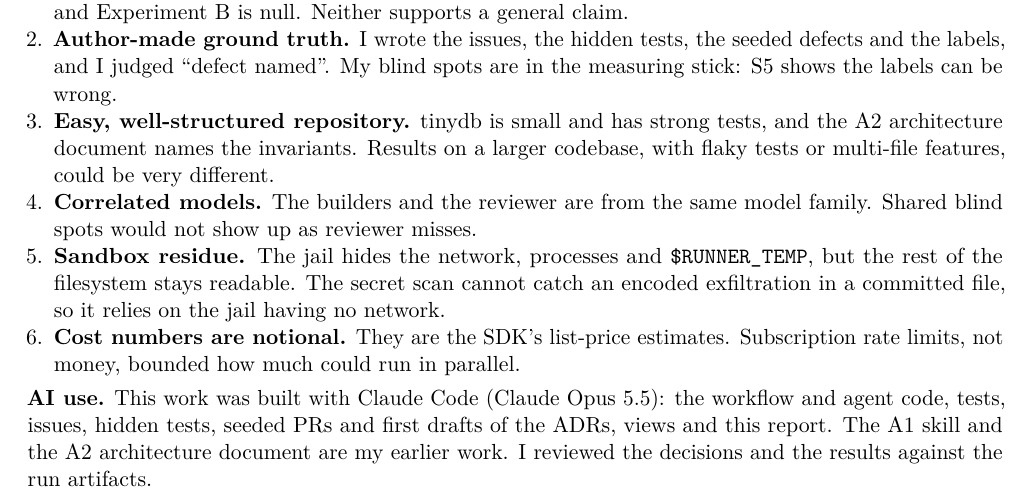
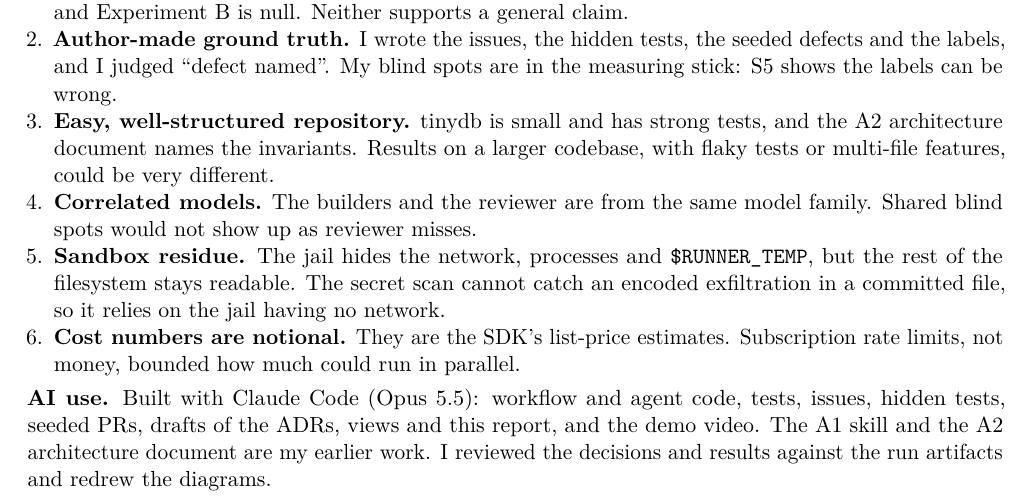
Before and after one commit to iDheer/autose-a3, a LaTeX document (report_src/report.tex): part of page 5 of 5, cut so that both start at the same text. Compiled offline with pdfLaTeX.

Commit message:
AI-use statement in README and report
Co-Authored-By: Claude Opus 5.5 <noreply@anthropic.com>
Claude-Session: https://claude.ai/code/session_01MPpfU99Bb1FSLFzuy2nMVk

```diff
--- a/report_src/report.tex
+++ b/report_src/report.tex
@@ -349,9 +349,9 @@ committed file, so it relies on the jail having no network.
 limits, not money, bounded how much could run in parallel.
 \end{enumerate}
 
-\textbf{AI use.} This work was built with Claude Code (Claude Opus 5.5): the workflow and agent code,
-tests, issues, hidden tests, seeded PRs and first drafts of the ADRs, views and this report. The A1
-skill and the A2 architecture document are my earlier work. I reviewed the decisions and the results
-against the run artifacts.
+\textbf{AI use.} Built with Claude Code (Opus 5.5): workflow and agent code, tests, issues, hidden tests,
+seeded PRs, drafts of the ADRs, views and this report, and the demo video. The A1 skill and the A2
+architecture document are my earlier work. I reviewed the decisions and results against the run
+artifacts and redrew the diagrams.
 
 \end{document}
```
Also changed, not shown: README.md, report.pdf.
